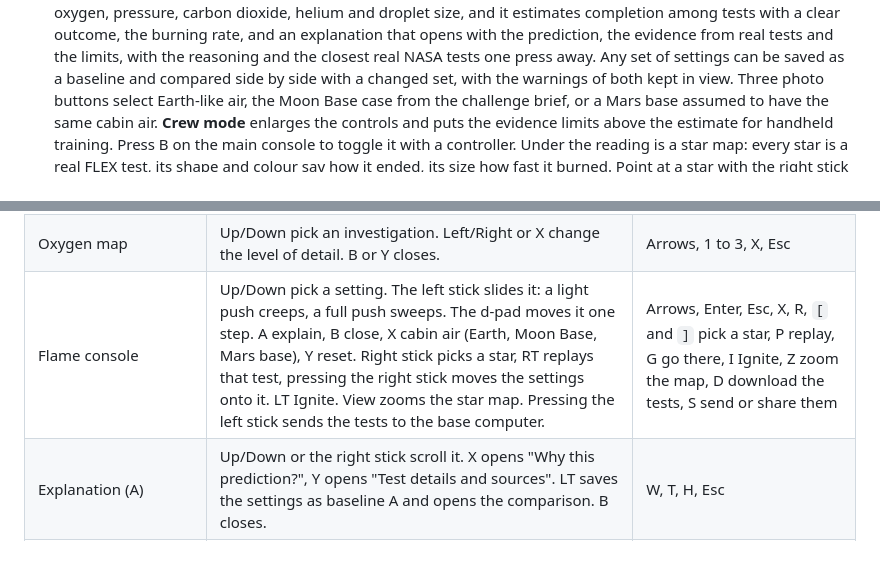
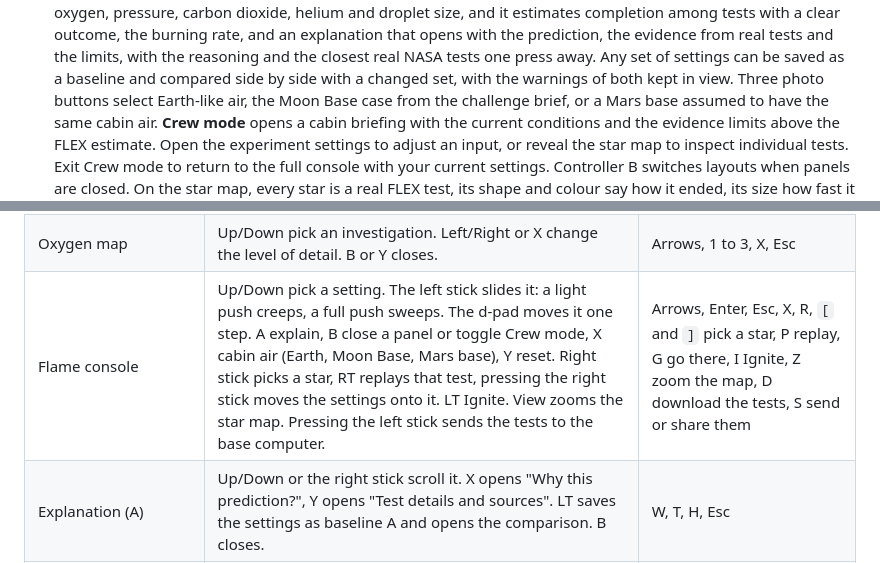
Before and after one commit to jeerun/flame-in-freefall, a Markdown page: README.md, 2 parts joined by grey strips. Drawn GitHub-style.

Commit message:
Open Crew mode with a focused cabin briefing

```diff
--- a/README.md
+++ b/README.md
@@ -61,9 +61,12 @@ or open `console/index.html` from a checkout.
   one press away. Any set of settings can be saved as a baseline and compared side by
   side with a changed set, with the warnings of both kept in view. Three photo
   buttons select Earth-like air, the Moon Base case from the challenge brief,
-  or a Mars base assumed to have the same cabin air. **Crew mode** enlarges the
-  controls and puts the evidence limits above the estimate for handheld training.
-  Press B on the main console to toggle it with a controller. Under the reading is a star map:
+  or a Mars base assumed to have the same cabin air. **Crew mode** opens a cabin
+  briefing with the current conditions and the evidence limits above the FLEX
+  estimate. Open the experiment settings to adjust an input, or reveal the star
+  map to inspect individual tests. Exit Crew mode to return to the full console
+  with your current settings. Controller B switches layouts when panels are closed.
+  On the star map,
   every star is a real FLEX test, its shape and colour say how it ended, its size how
   fast it burned. Point at a star with the right stick to read it, replay it from
   NASA's measurements, or move the settings onto it. The map zooms to the whole
@@ -192,7 +195,7 @@ B closes.
 | Research evidence activities | LT opens Earth or orbit?, RT opens Read the sensors. D-pad Up/Down changes case, Left/Right chooses an answer, A reveals, B closes. | E / N, arrows, Enter, Esc |
 | FLEX counterexample | A on the zoomed star map opens the panel. Left/Right moves between actions, A activates, B closes. | E, arrows, Enter, Esc |
 | Oxygen map | Up/Down pick an investigation. Left/Right or X change the level of detail. B or Y closes. | Arrows, 1 to 3, X, Esc |
-| Flame console | Up/Down pick a setting. The left stick slides it: a light push creeps, a full push sweeps. The d-pad moves it one step. A explain, B close, X cabin air (Earth, Moon Base, Mars base), Y reset. Right stick picks a star, RT replays that test, pressing the right stick moves the settings onto it. LT Ignite. View zooms the star map. Pressing the left stick sends the tests to the base computer. | Arrows, Enter, Esc, X, R, `[` and `]` pick a star, P replay, G go there, I Ignite, Z zoom the map, D download the tests, S send or share them |
+| Flame console | Up/Down pick a setting. The left stick slides it: a light push creeps, a full push sweeps. The d-pad moves it one step. A explain, B close a panel or toggle Crew mode, X cabin air (Earth, Moon Base, Mars base), Y reset. Right stick picks a star, RT replays that test, pressing the right stick moves the settings onto it. LT Ignite. View zooms the star map. Pressing the left stick sends the tests to the base computer. | Arrows, Enter, Esc, X, R, `[` and `]` pick a star, P replay, G go there, I Ignite, Z zoom the map, D download the tests, S send or share them |
 | Explanation (A) | Up/Down or the right stick scroll it. X opens "Why this prediction?", Y opens "Test details and sources". LT saves the settings as baseline A and opens the comparison. B closes. | W, T, H, Esc |
 | Comparison | The settings still change as usual and update B live. LT makes B the new baseline. The right stick scrolls. B closes. | H save or replace the baseline, C open or close, Esc |
 | Zoomed star map | Up/Down or the right stick pick a star. Left/Right or X change the level of detail. RT replay, right-stick press go there, B or View closes. | Arrows, 1 to 3, X, P, G, Esc |
```
Also changed, not shown: CLAUDE.md (+4 -2 lines), docs/submission.md (+4 -2 lines), docs/crew-training-preview.png, 3 other files.
